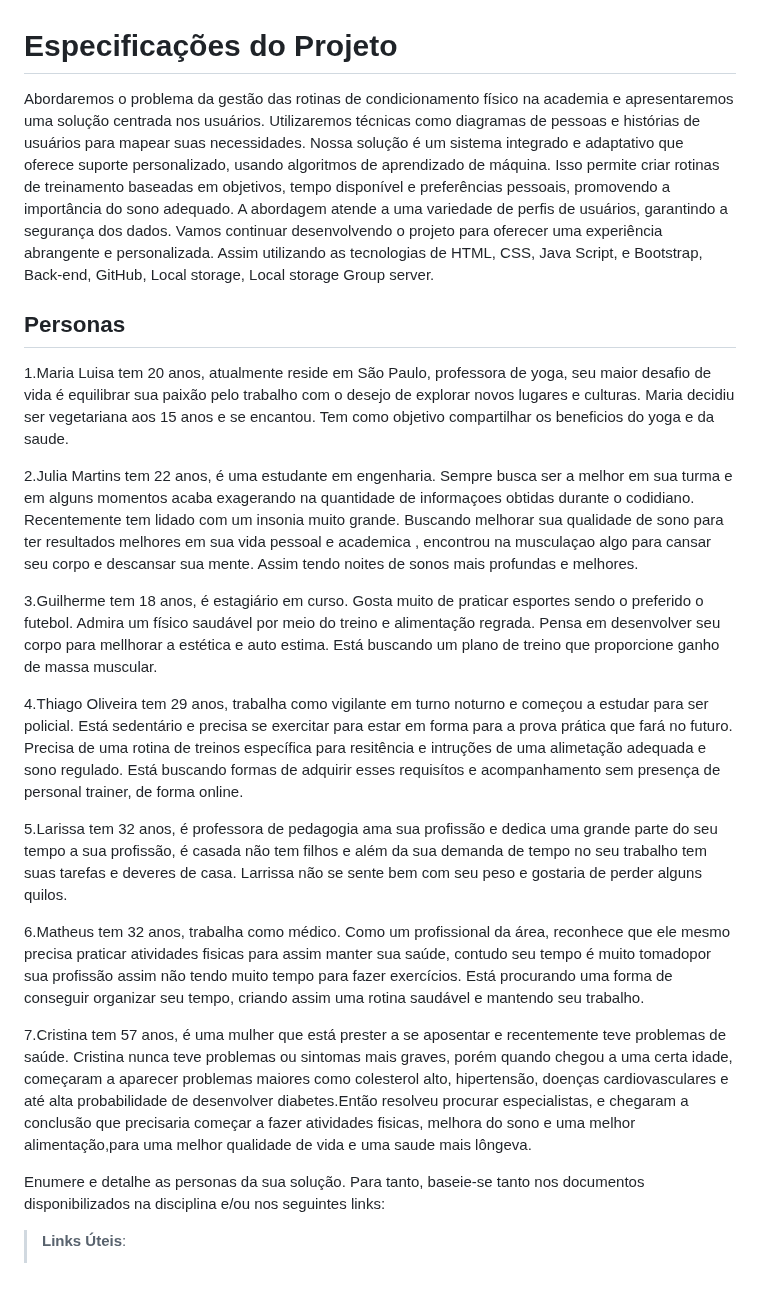
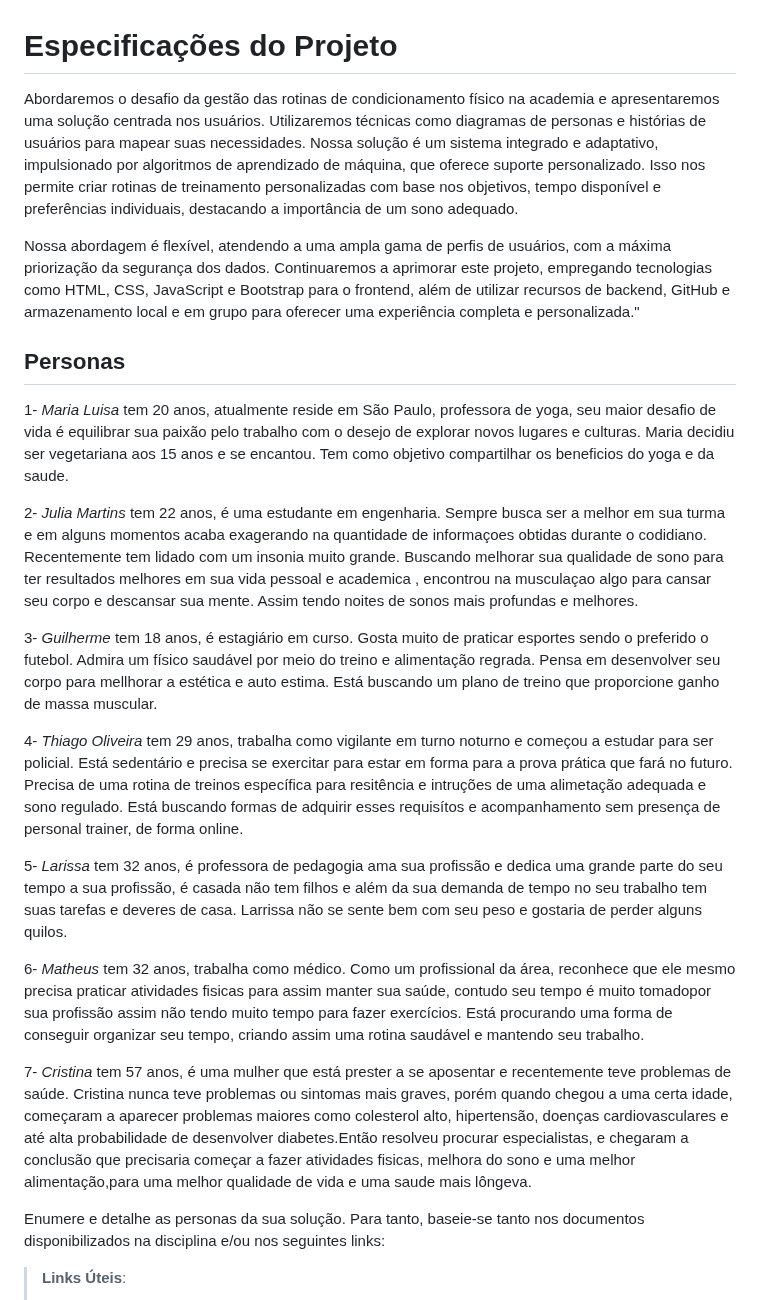
Before and after one commit to ICEI-PUC-Minas-PCO-SI/pco-ads-2023-2-p1-tiaw-t2-lifemachine, a Markdown page: docs/especification.md, the part around the change. Drawn GitHub-style; blank space fills up the shorter version.

Commit message:
Update especification.md
Novas específicações de projeto 1.0

```diff
--- a/docs/especification.md
+++ b/docs/especification.md
@@ -1,22 +1,23 @@
 # Especificações do Projeto
-Abordaremos o problema da gestão das rotinas de condicionamento físico na academia e apresentaremos uma solução centrada nos usuários. Utilizaremos técnicas como diagramas de pessoas e histórias de usuários para mapear suas necessidades. Nossa solução é um sistema integrado e adaptativo que oferece suporte personalizado, usando algoritmos de aprendizado de máquina. Isso permite criar rotinas de treinamento baseadas em objetivos, tempo disponível e preferências pessoais, promovendo a importância do sono adequado. A abordagem atende a uma variedade de perfis de usuários, garantindo a segurança dos dados. Vamos continuar desenvolvendo o projeto para oferecer uma experiência abrangente e personalizada. Assim utilizando as tecnologias de HTML, CSS, Java Script, e Bootstrap, Back-end, GitHub, Local storage, Local storage Group server.
+Abordaremos o desafio da gestão das rotinas de condicionamento físico na academia e apresentaremos uma solução centrada nos usuários. Utilizaremos técnicas como diagramas de personas e histórias de usuários para mapear suas necessidades. Nossa solução é um sistema integrado e adaptativo, impulsionado por algoritmos de aprendizado de máquina, que oferece suporte personalizado. Isso nos permite criar rotinas de treinamento personalizadas com base nos objetivos, tempo disponível e preferências individuais, destacando a importância de um sono adequado.
 
+Nossa abordagem é flexível, atendendo a uma ampla gama de perfis de usuários, com a máxima priorização da segurança dos dados. Continuaremos a aprimorar este projeto, empregando tecnologias como HTML, CSS, JavaScript e Bootstrap para o frontend, além de utilizar recursos de backend, GitHub e armazenamento local e em grupo para oferecer uma experiência completa e personalizada."
 
 ## Personas
 
-1.Maria Luisa tem 20 anos, atualmente reside em São Paulo, professora de yoga, seu maior desafio de vida é equilibrar sua paixão pelo trabalho com o desejo de explorar novos lugares e culturas. Maria decidiu ser vegetariana aos 15 anos e se encantou. Tem como objetivo compartilhar os beneficios do yoga e da saude.
+1- *Maria Luisa* tem 20 anos, atualmente reside em São Paulo, professora de yoga, seu maior desafio de vida é equilibrar sua paixão pelo trabalho com o desejo de explorar novos lugares e culturas. Maria decidiu ser vegetariana aos 15 anos e se encantou. Tem como objetivo compartilhar os beneficios do yoga e da saude.
 
-2.Julia Martins tem 22 anos, é uma estudante em engenharia. Sempre busca ser a melhor em sua turma e em alguns momentos acaba exagerando na quantidade de informaçoes obtidas durante o codidiano. Recentemente tem lidado com um insonia muito grande. Buscando melhorar sua qualidade de sono para ter resultados melhores em sua vida pessoal e academica , encontrou na musculaçao algo para cansar seu corpo e descansar sua mente. Assim tendo noites de sonos mais profundas e melhores.
+2- *Julia Martins* tem 22 anos, é uma estudante em engenharia. Sempre busca ser a melhor em sua turma e em alguns momentos acaba exagerando na quantidade de informaçoes obtidas durante o codidiano. Recentemente tem lidado com um insonia muito grande. Buscando melhorar sua qualidade de sono para ter resultados melhores em sua vida pessoal e academica , encontrou na musculaçao algo para cansar seu corpo e descansar sua mente. Assim tendo noites de sonos mais profundas e melhores.
 
-3.Guilherme tem 18 anos, é estagiário em curso. Gosta muito de praticar esportes sendo o preferido o futebol. Admira um físico saudável por meio do treino e alimentação regrada. Pensa em desenvolver seu corpo para mellhorar a estética e auto estima. Está buscando um plano de treino que proporcione ganho de massa muscular.
+3- *Guilherme* tem 18 anos, é estagiário em curso. Gosta muito de praticar esportes sendo o preferido o futebol. Admira um físico saudável por meio do treino e alimentação regrada. Pensa em desenvolver seu corpo para mellhorar a estética e auto estima. Está buscando um plano de treino que proporcione ganho de massa muscular.
 
-4.Thiago Oliveira tem 29 anos, trabalha como vigilante em turno noturno e começou a estudar para ser policial. Está sedentário e precisa se exercitar para estar em forma para a prova prática que fará no futuro. Precisa de uma rotina de treinos específica para resitência e intruções de uma alimetação adequada e sono regulado. Está buscando formas de adquirir esses requisítos e acompanhamento sem presença de personal trainer, de forma online.
+4- *Thiago Oliveira* tem 29 anos, trabalha como vigilante em turno noturno e começou a estudar para ser policial. Está sedentário e precisa se exercitar para estar em forma para a prova prática que fará no futuro. Precisa de uma rotina de treinos específica para resitência e intruções de uma alimetação adequada e sono regulado. Está buscando formas de adquirir esses requisítos e acompanhamento sem presença de personal trainer, de forma online.
 
-5.Larissa tem 32 anos, é professora de pedagogia ama sua profissão e dedica uma grande parte do seu tempo a sua profissão, é casada não tem filhos e além da sua demanda de tempo no seu trabalho tem suas tarefas e deveres de casa. Larrissa não se sente bem com seu peso e gostaria de perder alguns quilos.
+5- *Larissa* tem 32 anos, é professora de pedagogia ama sua profissão e dedica uma grande parte do seu tempo a sua profissão, é casada não tem filhos e além da sua demanda de tempo no seu trabalho tem suas tarefas e deveres de casa. Larrissa não se sente bem com seu peso e gostaria de perder alguns quilos.
 
-6.Matheus tem 32 anos, trabalha como médico. Como um profissional da área, reconhece que ele mesmo precisa praticar atividades fisicas para assim manter sua saúde, contudo seu tempo é muito tomadopor sua profissão assim não tendo muito tempo para fazer exercícios. Está procurando uma forma de conseguir organizar seu tempo, criando assim uma rotina saudável e mantendo seu trabalho.
+6- *Matheus* tem 32 anos, trabalha como médico. Como um profissional da área, reconhece que ele mesmo precisa praticar atividades fisicas para assim manter sua saúde, contudo seu tempo é muito tomadopor sua profissão assim não tendo muito tempo para fazer exercícios. Está procurando uma forma de conseguir organizar seu tempo, criando assim uma rotina saudável e mantendo seu trabalho.
 
-7.Cristina tem 57 anos, é uma mulher que está prester a se aposentar e recentemente teve problemas de saúde. Cristina nunca teve problemas ou sintomas mais graves, porém quando chegou a uma certa idade, começaram a aparecer problemas maiores como colesterol alto, hipertensão, doenças cardiovasculares e até alta probabilidade de desenvolver diabetes.Então resolveu procurar especialistas, e chegaram a conclusão que precisaria começar a fazer atividades fisicas, melhora do sono e uma melhor alimentação,para uma melhor qualidade de vida e uma saude mais lôngeva.
+7- *Cristina* tem 57 anos, é uma mulher que está prester a se aposentar e recentemente teve problemas de saúde. Cristina nunca teve problemas ou sintomas mais graves, porém quando chegou a uma certa idade, começaram a aparecer problemas maiores como colesterol alto, hipertensão, doenças cardiovasculares e até alta probabilidade de desenvolver diabetes.Então resolveu procurar especialistas, e chegaram a conclusão que precisaria começar a fazer atividades fisicas, melhora do sono e uma melhor alimentação,para uma melhor qualidade de vida e uma saude mais lôngeva.
 
 Enumere e detalhe as personas da sua solução. Para tanto, baseie-se tanto nos documentos disponibilizados na disciplina e/ou nos seguintes links:
 
```
